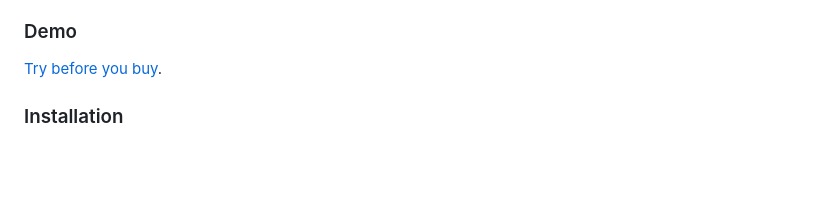
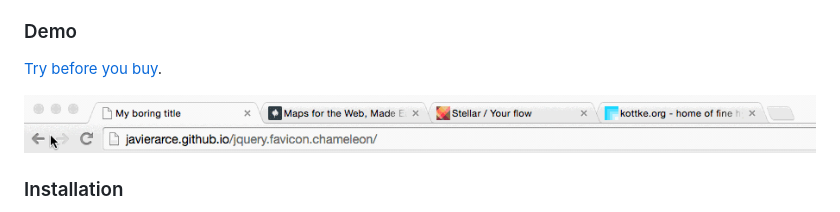
Before and after one commit to javierarce/favicon-chameleon, a Markdown page: README.md, the part around the change. GitHub-like rendering; pictures changed too: tab.gif (added); blank space fills up the shorter version.

Commit message:
adds gif

```diff
--- a/README.md
+++ b/README.md
@@ -6,6 +6,9 @@ Makes your tab dissapear when nobody is paying attention.
 ### Demo
 
 [Try before you buy](http://javierarce.github.io/jquery.favicon.chameleon).
+
+
+![favicon chameleon](tab.gif)
 
 ### Installation
 
```
